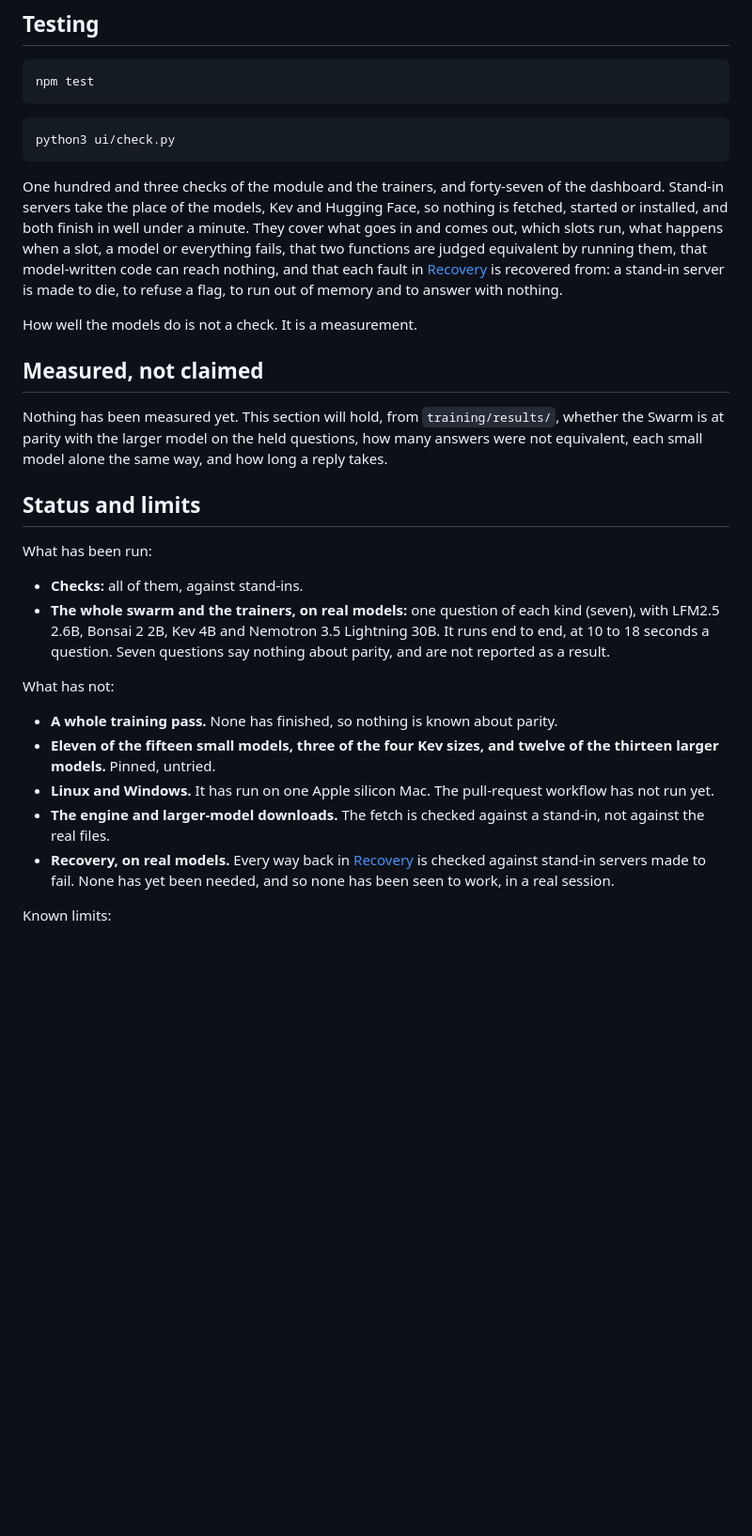
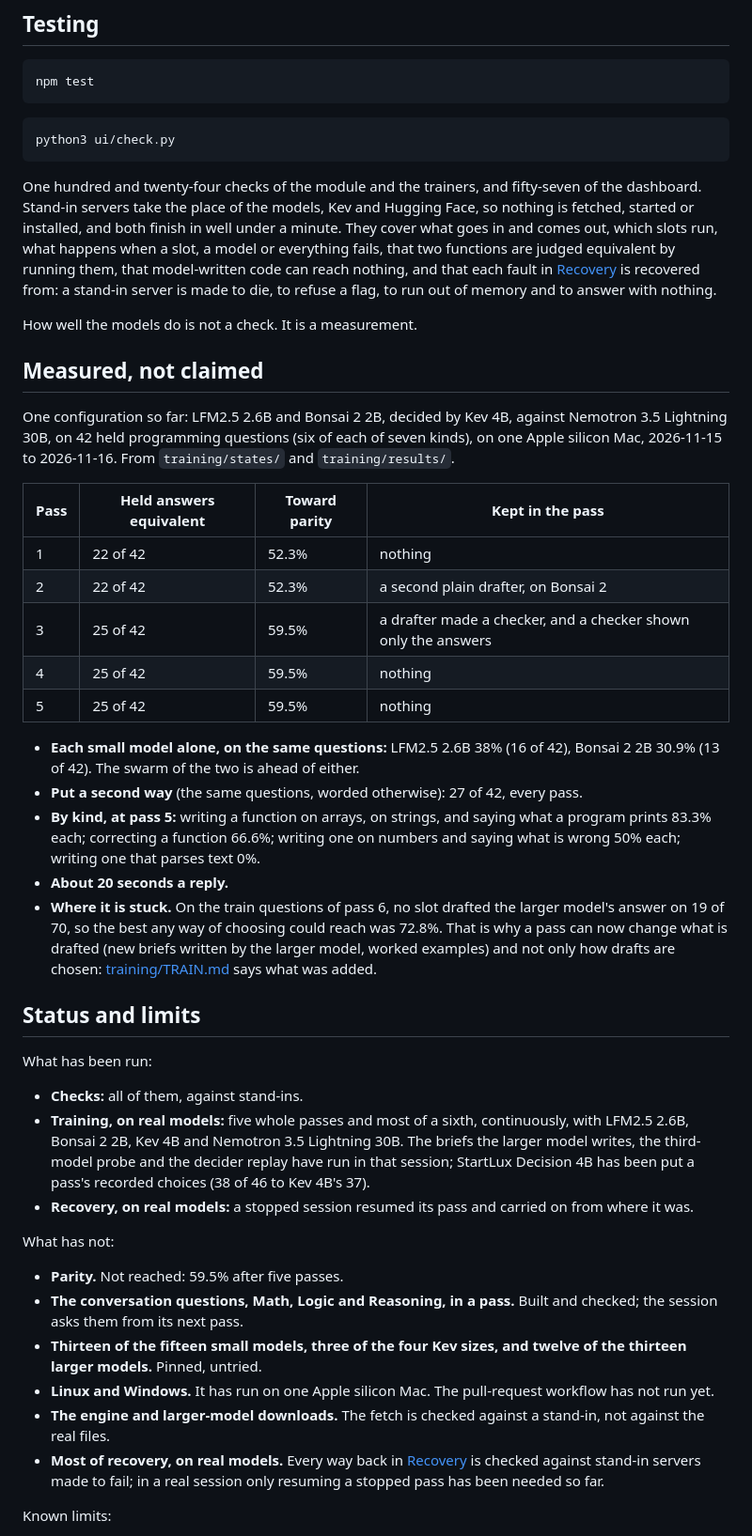
Before and after one commit to nseidm1/The-Swarm, a Markdown page: README.md, the part around one of its changes. Shown at 94% size. Drawn GitHub-style; blank space fills up the shorter version.

````diff
--- a/README.md
+++ b/README.md
@@ -443,7 +455,7 @@ npm test
 python3 ui/check.py
 ```
 
-One hundred and three checks of the module and the trainers, and forty-seven of the dashboard. Stand-in servers take the place of the
+One hundred and twenty-four checks of the module and the trainers, and fifty-seven of the dashboard. Stand-in servers take the place of the
 models, Kev and Hugging Face, so nothing is fetched, started or installed, and both finish in well under a minute. They cover what
 goes in and comes out, which slots run, what happens when a slot, a model or everything fails, that two functions are judged
 equivalent by running them, that model-written code can reach nothing, and that each fault in [Recovery](#recovery) is
@@ -453,27 +465,48 @@ How well the models do is not a check. It is a measurement.
 
 ## Measured, not claimed
 
-Nothing has been measured yet. This section will hold, from `training/results/`, whether the Swarm is at parity with the
-larger model on the held questions, how many answers were not equivalent, each small model alone the same way, and how long
-a reply takes.
+One configuration so far: LFM2.5 2.6B and Bonsai 2 2B, decided by Kev 4B, against Nemotron 3.5 Lightning 30B, on 42 held
+programming questions (six of each of seven kinds), on one Apple silicon Mac, 2026-11-15 to 2026-11-16. From
+`training/states/` and `training/results/`.
+
+| Pass | Held answers equivalent | Toward parity | Kept in the pass |
+|---|---|---|---|
+| 1 | 22 of 42 | 52.3% | nothing |
+| 2 | 22 of 42 | 52.3% | a second plain drafter, on Bonsai 2 |
+| 3 | 25 of 42 | 59.5% | a drafter made a checker, and a checker shown only the answers |
+| 4 | 25 of 42 | 59.5% | nothing |
+| 5 | 25 of 42 | 59.5% | nothing |
+
+- **Each small model alone, on the same questions:** LFM2.5 2.6B 38% (16 of 42), Bonsai 2 2B 30.9% (13 of 42). The swarm of
+  the two is ahead of either.
+- **Put a second way** (the same questions, worded otherwise): 27 of 42, every pass.
+- **By kind, at pass 5:** writing a function on arrays, on strings, and saying what a program prints 83.3% each; correcting a
+  function 66.6%; writing one on numbers and saying what is wrong 50% each; writing one that parses text 0%.
+- **About 20 seconds a reply.**
+- **Where it is stuck.** On the train questions of pass 6, no slot drafted the larger model's answer on 19 of 70, so the best
+  any way of choosing could reach was 72.8%. That is why a pass can now change what is drafted (new briefs written by the
+  larger model, worked examples) and not only how drafts are chosen: [training/TRAIN.md](training/TRAIN.md) says what was added.
 
 ## Status and limits
 
 What has been run:
 
 - **Checks:** all of them, against stand-ins.
-- **The whole swarm and the trainers, on real models:** one question of each kind (seven), with LFM2.5 2.6B, Bonsai 2 2B,
-  Kev 4B and Nemotron 3.5 Lightning 30B. It runs end to end, at 10 to 18 seconds a question. Seven questions say nothing about
-  parity, and are not reported as a result.
+- **Training, on real models:** five whole passes and most of a sixth, continuously, with LFM2.5 2.6B, Bonsai 2 2B, Kev 4B
+  and Nemotron 3.5 Lightning 30B. The briefs the larger model writes, the third-model probe and the decider replay have run
+  in that session; StartLux Decision 4B has been put a pass's recorded choices (38 of 46 to Kev 4B's 37).
+- **Recovery, on real models:** a stopped session resumed its pass and carried on from where it was.
 
 What has not:
 
-- **A whole training pass.** None has finished, so nothing is known about parity.
-- **Eleven of the fifteen small models, three of the four Kev sizes, and twelve of the thirteen larger models.** Pinned, untried.
+- **Parity.** Not reached: 59.5% after five passes.
+- **The conversation questions, Math, Logic and Reasoning, in a pass.** Built and checked; the session asks them from its
+  next pass.
+- **Thirteen of the fifteen small models, three of the four Kev sizes, and twelve of the thirteen larger models.** Pinned, untried.
 - **Linux and Windows.** It has run on one Apple silicon Mac. The pull-request workflow has not run yet.
 - **The engine and larger-model downloads.** The fetch is checked against a stand-in, not against the real files.
-- **Recovery, on real models.** Every way back in [Recovery](#recovery) is checked against stand-in servers made to fail.
-  None has yet been needed, and so none has been seen to work, in a real session.
+- **Most of recovery, on real models.** Every way back in [Recovery](#recovery) is checked against stand-in servers made to
+  fail; in a real session only resuming a stopped pass has been needed so far.
 
 Known limits:
 
````
Also changed, not shown: other parts of README.md (+29 -16 lines), CHANGELOG.md (+2 -1 lines), docs/images/dashboard-input-output.png, docs/images/dashboard-measurement.png, docs/images/dashboard-plan.png, docs/images/dashboard-questions.png (added), docs/images/dashboard-spec.png, docs/images/dashboard.png, 2 other files.
